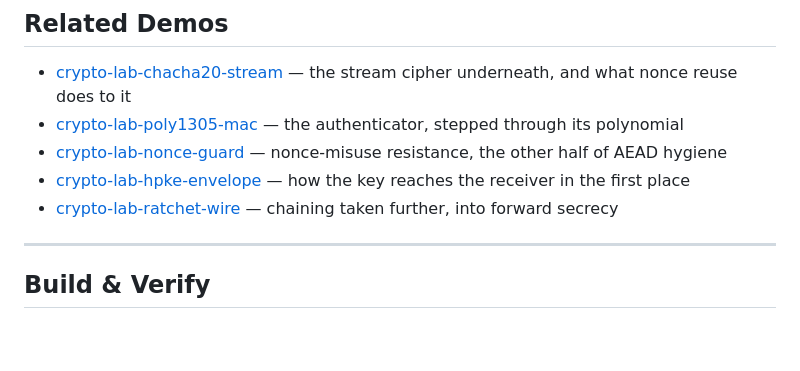
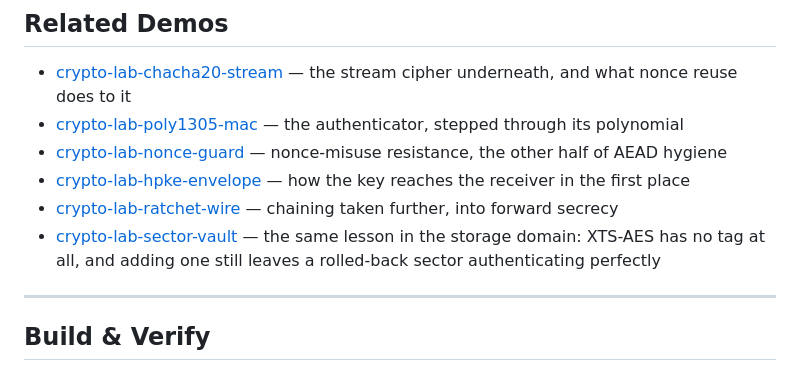
Before and after one commit to systemslibrarian/crypto-lab-stream-ward, a Markdown page: README.md, the part around the change. GitHub-like rendering; blank space fills up the shorter version.

Commit message:
Cross-link Sector Vault, the storage-domain half of this lesson
Stream Ward shows per-segment AEAD authenticating every frame while ordering
stays broken until a chain state binds them. Sector Vault shows the same gap
where there is no metadata room at all: XTS-AES carries no tag, and adding one
still leaves a rolled-back sector authenticating perfectly, because an AEAD
does not provide freshness (RFC 5116 section 1.1).

Co-Authored-By: Claude Opus 5 <noreply@anthropic.com>

```diff
--- a/README.md
+++ b/README.md
@@ -191,6 +191,7 @@ The a11y gate needs the Playwright browser once: `npx playwright install --with-
 - [crypto-lab-nonce-guard](https://systemslibrarian.github.io/crypto-lab-nonce-guard/) — nonce-misuse resistance, the other half of AEAD hygiene
 - [crypto-lab-hpke-envelope](https://systemslibrarian.github.io/crypto-lab-hpke-envelope/) — how the key reaches the receiver in the first place
 - [crypto-lab-ratchet-wire](https://systemslibrarian.github.io/crypto-lab-ratchet-wire/) — chaining taken further, into forward secrecy
+- [crypto-lab-sector-vault](https://systemslibrarian.github.io/crypto-lab-sector-vault/) — the same lesson in the storage domain: XTS-AES has no tag at all, and adding one still leaves a rolled-back sector authenticating perfectly
 
 ---
 
```
